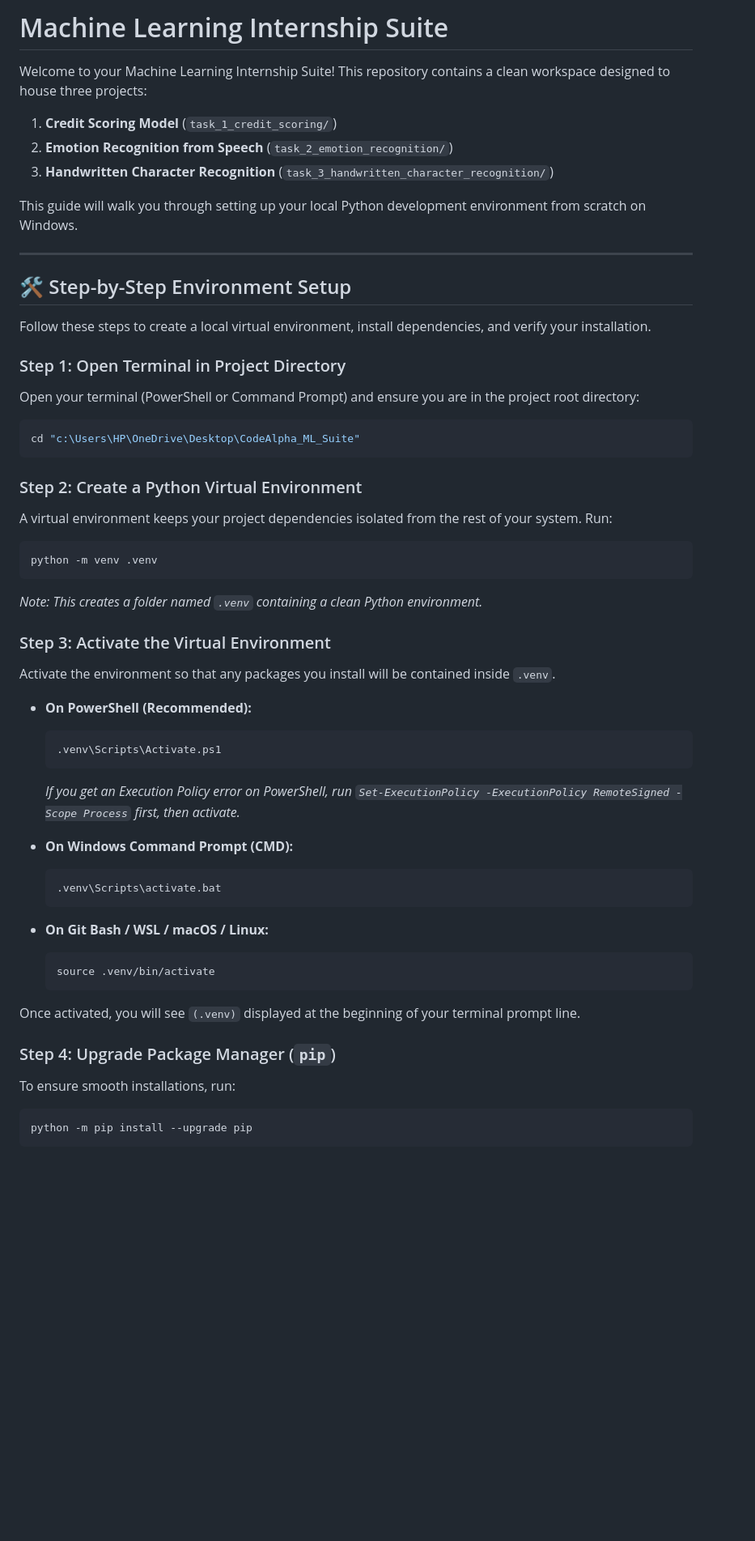
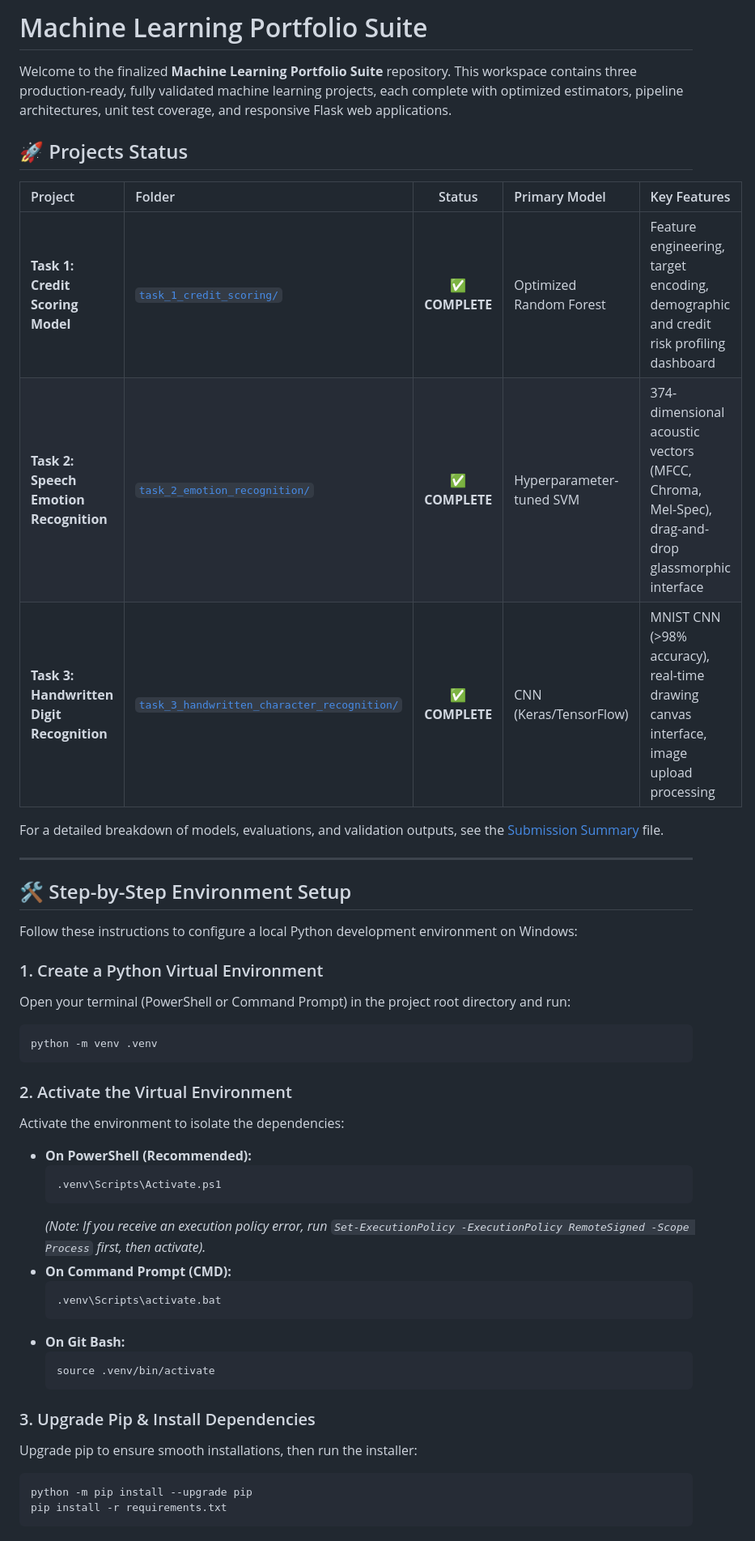
Before and after one commit to gauravyugank13-creator/CodeAlpha_ML_Suite, a Markdown page: README.md, the part around one of its changes. Shown at 81% size. Drawn GitHub-style; blank space fills up the shorter version.

````diff
--- a/README.md
+++ b/README.md
@@ -1,55 +1,49 @@
-# Machine Learning Internship Suite
+# Machine Learning Portfolio Suite
 
-Welcome to your Machine Learning Internship Suite! This repository contains a clean workspace designed to house three projects:
-1. **Credit Scoring Model** (`task_1_credit_scoring/`)
-2. **Emotion Recognition from Speech** (`task_2_emotion_recognition/`)
-3. **Handwritten Character Recognition** (`task_3_handwritten_character_recognition/`)
+Welcome to the finalized **Machine Learning Portfolio Suite** repository. This workspace contains three production-ready, fully validated machine learning projects, each complete with optimized estimators, pipeline architectures, unit test coverage, and responsive Flask web applications.
 
-This guide will walk you through setting up your local Python development environment from scratch on Windows.
+## 🚀 Projects Status
+
+| Project | Folder | Status | Primary Model | Key Features |
+| :--- | :--- | :---: | :--- | :--- |
+| **Task 1: Credit Scoring Model** | [`task_1_credit_scoring/`](file:///c:/Users/HP/OneDrive/Desktop/CodeAlpha_ML_Suite/task_1_credit_scoring/) | **✅ COMPLETE** | Optimized Random Forest | Feature engineering, target encoding, demographic and credit risk profiling dashboard |
+| **Task 2: Speech Emotion Recognition** | [`task_2_emotion_recognition/`](file:///c:/Users/HP/OneDrive/Desktop/CodeAlpha_ML_Suite/task_2_emotion_recognition/) | **✅ COMPLETE** | Hyperparameter-tuned SVM | 374-dimensional acoustic vectors (MFCC, Chroma, Mel-Spec), drag-and-drop glassmorphic interface |
+| **Task 3: Handwritten Digit Recognition** | [`task_3_handwritten_character_recognition/`](file:///c:/Users/HP/OneDrive/Desktop/CodeAlpha_ML_Suite/task_3_handwritten_character_recognition/) | **✅ COMPLETE** | CNN (Keras/TensorFlow) | MNIST CNN (>98% accuracy), real-time drawing canvas interface, image upload processing |
+
+For a detailed breakdown of models, evaluations, and validation outputs, see the [Submission Summary](file:///c:/Users/HP/OneDrive/Desktop/CodeAlpha_ML_Suite/submission_summary.md) file.
 
 ---
 
 ## 🛠️ Step-by-Step Environment Setup
 
-Follow these steps to create a local virtual environment, install dependencies, and verify your installation.
+Follow these instructions to configure a local Python development environment on Windows:
 
-### Step 1: Open Terminal in Project Directory
-Open your terminal (PowerShell or Command Prompt) and ensure you are in the project root directory:
-```powershell
-cd "c:\Users\HP\OneDrive\Desktop\CodeAlpha_ML_Suite"
-```
-
-### Step 2: Create a Python Virtual Environment
-A virtual environment keeps your project dependencies isolated from the rest of your system. Run:
+### 1. Create a Python Virtual Environment
+Open your terminal (PowerShell or Command Prompt) in the project root directory and run:
 ```powershell
 python -m venv .venv
 ```
-*Note: This creates a folder named `.venv` containing a clean Python environment.*
 
-### Step 3: Activate the Virtual Environment
-Activate the environment so that any packages you install will be contained inside `.venv`.
-
+### 2. Activate the Virtual Environment
+Activate the environment to isolate the dependencies:
 *   **On PowerShell (Recommended):**
     ```powershell
     .venv\Scripts\Activate.ps1
     ```
-    *If you get an Execution Policy error on PowerShell, run `Set-ExecutionPolicy -ExecutionPolicy RemoteSigned -Scope Process` first, then activate.*
-
-*   **On Windows Command Prompt (CMD):**
+    *(Note: If you receive an execution policy error, run `Set-ExecutionPolicy -ExecutionPolicy RemoteSigned -Scope Process` first, then activate).*
+*   **On Command Prompt (CMD):**
     ```cmd
     .venv\Scripts\activate.bat
     ```
-
-*   **On Git Bash / WSL / macOS / Linux:**
+*   **On Git Bash:**
     ```bash
     source .venv/bin/activate
     ```
 
-Once activated, you will see `(.venv)` displayed at the beginning of your terminal prompt line.
-
-### Step 4: Upgrade Package Manager (`pip`)
-To ensure smooth installations, run:
+### 3. Upgrade Pip & Install Dependencies
+Upgrade pip to ensure smooth installations, then run the installer:
 ```powershell
 python -m pip install --upgrade pip
+pip install -r requirements.txt
 ```
 
````
Also changed, not shown: other parts of README.md (+91 -20 lines), submission_summary.md (added, +57 -0 lines).
